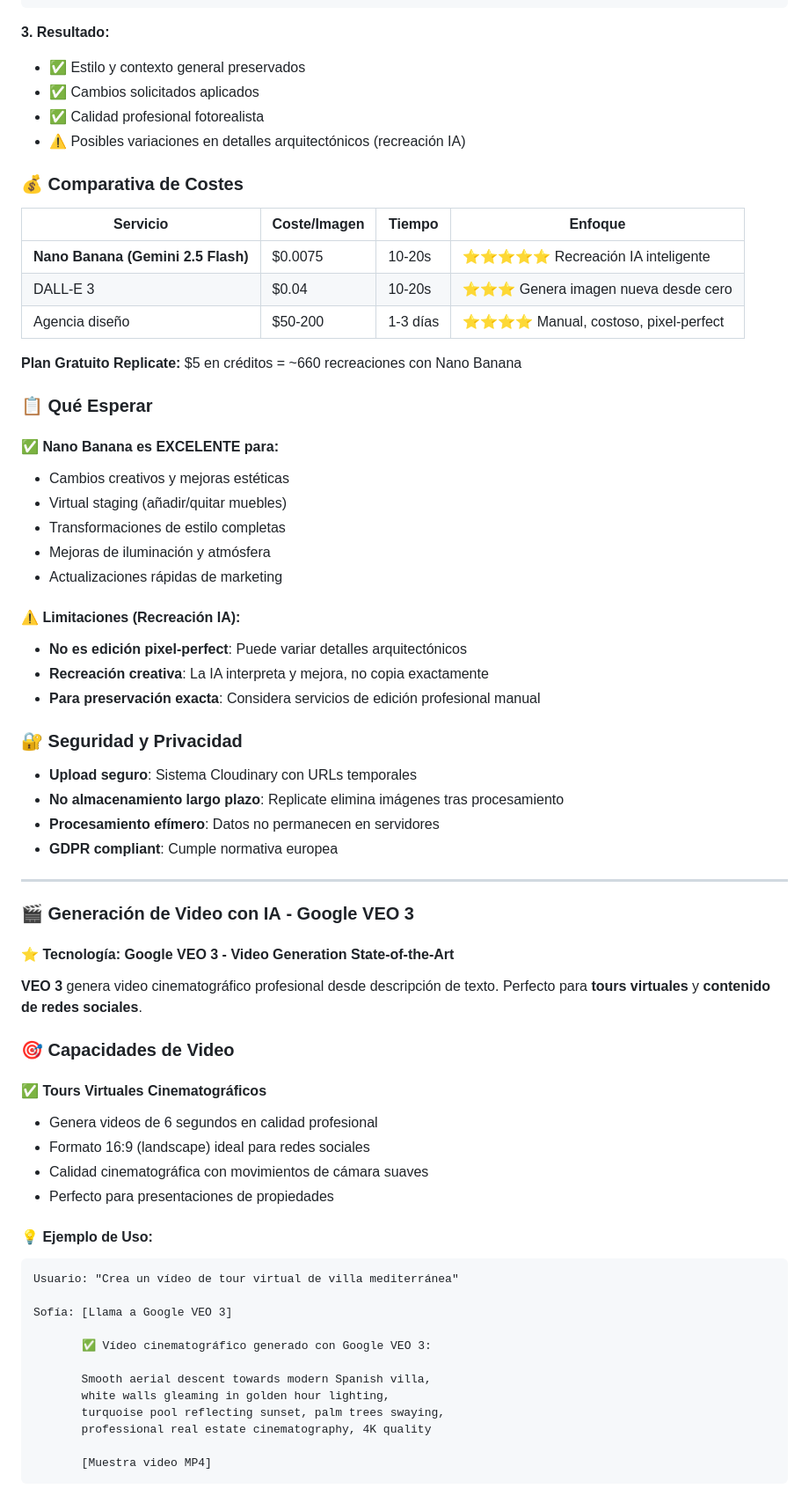
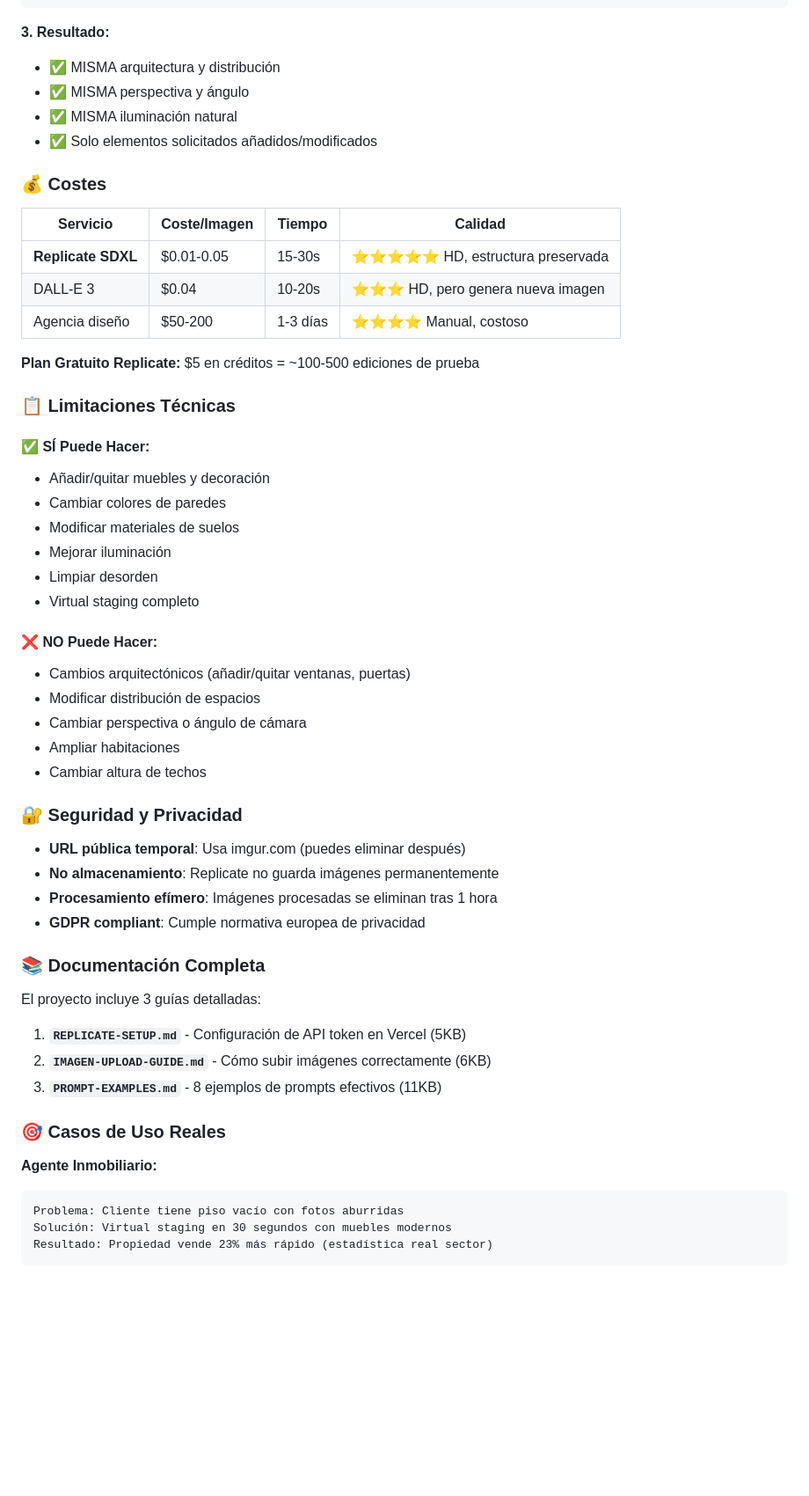
Before and after one commit to Samuelwoody/domus-ia, a Markdown page: README.md, the part around one of its changes. Shown at 88% size. Drawn GitHub-style; blank space fills up the shorter version.

````diff
--- a/README.md
+++ b/README.md
@@ -578,71 +548,59 @@ Sofía: [Analiza con GPT-4o Vision + Nano Banana]
 ```
 
 **3. Resultado:**
-- ✅ Estilo y contexto general preservados
-- ✅ Cambios solicitados aplicados
-- ✅ Calidad profesional fotorealista
-- ⚠️ Posibles variaciones en detalles arquitectónicos (recreación IA)
+- ✅ MISMA arquitectura y distribución
+- ✅ MISMA perspectiva y ángulo
+- ✅ MISMA iluminación natural
+- ✅ Solo elementos solicitados añadidos/modificados
 
-### 💰 Comparativa de Costes
+### 💰 Costes
 
-| Servicio | Coste/Imagen | Tiempo | Enfoque |
+| Servicio | Coste/Imagen | Tiempo | Calidad |
 |----------|--------------|--------|---------|
-| **Nano Banana (Gemini 2.5 Flash)** | $0.0075 | 10-20s | ⭐⭐⭐⭐⭐ Recreación IA inteligente |
-| DALL-E 3 | $0.04 | 10-20s | ⭐⭐⭐ Genera imagen nueva desde cero |
-| Agencia diseño | $50-200 | 1-3 días | ⭐⭐⭐⭐ Manual, costoso, pixel-perfect |
+| **Replicate SDXL** | $0.01-0.05 | 15-30s | ⭐⭐⭐⭐⭐ HD, estructura preservada |
+| DALL-E 3 | $0.04 | 10-20s | ⭐⭐⭐ HD, pero genera nueva imagen |
+| Agencia diseño | $50-200 | 1-3 días | ⭐⭐⭐⭐ Manual, costoso |
 
-**Plan Gratuito Replicate:** $5 en créditos = ~660 recreaciones con Nano Banana
+**Plan Gratuito Replicate:** $5 en créditos = ~100-500 ediciones de prueba
 
-### 📋 Qué Esperar
+### 📋 Limitaciones Técnicas
 
-#### ✅ Nano Banana es EXCELENTE para:
-- Cambios creativos y mejoras estéticas
-- Virtual staging (añadir/quitar muebles)
-- Transformaciones de estilo completas
-- Mejoras de iluminación y atmósfera
-- Actualizaciones rápidas de marketing
+#### ✅ SÍ Puede Hacer:
+- Añadir/quitar muebles y decoración
+- Cambiar colores de paredes
+- Modificar materiales de suelos
+- Mejorar iluminación
+- Limpiar desorden
+- Virtual staging completo
 
-#### ⚠️ Limitaciones (Recreación IA):
-- **No es edición pixel-perfect**: Puede variar detalles arquitectónicos
-- **Recreación creativa**: La IA interpreta y mejora, no copia exactamente
-- **Para preservación exacta**: Considera servicios de edición profesional manual
+#### ❌ NO Puede Hacer:
+- Cambios arquitectónicos (añadir/quitar ventanas, puertas)
+- Modificar distribución de espacios
+- Cambiar perspectiva o ángulo de cámara
+- Ampliar habitaciones
+- Cambiar altura de techos
 
 ### 🔐 Seguridad y Privacidad
 
-- **Upload seguro**: Sistema Cloudinary con URLs temporales
-- **No almacenamiento largo plazo**: Replicate elimina imágenes tras procesamiento
-- **Procesamiento efímero**: Datos no permanecen en servidores
-- **GDPR compliant**: Cumple normativa europea
+- **URL pública temporal**: Usa imgur.com (puedes eliminar después)
+- **No almacenamiento**: Replicate no guarda imágenes permanentemente
+- **Procesamiento efímero**: Imágenes procesadas se eliminan tras 1 hora
+- **GDPR compliant**: Cumple normativa europea de privacidad
 
----
+### 📚 Documentación Completa
 
-### 🎬 **Generación de Video con IA** - Google VEO 3
+El proyecto incluye 3 guías detalladas:
 
-#### ⭐ Tecnología: Google VEO 3 - Video Generation State-of-the-Art
+1. **`REPLICATE-SETUP.md`** - Configuración de API token en Vercel (5KB)
+2. **`IMAGEN-UPLOAD-GUIDE.md`** - Cómo subir imágenes correctamente (6KB)
+3. **`PROMPT-EXAMPLES.md`** - 8 ejemplos de prompts efectivos (11KB)
 
-**VEO 3** genera video cinematográfico profesional desde descripción de texto. Perfecto para **tours virtuales** y **contenido de redes sociales**.
+### 🎯 Casos de Uso Reales
 
-### 🎯 Capacidades de Video
-
-#### ✅ Tours Virtuales Cinematográficos
-- Genera videos de 6 segundos en calidad profesional
-- Formato 16:9 (landscape) ideal para redes sociales
-- Calidad cinematográfica con movimientos de cámara suaves
-- Perfecto para presentaciones de propiedades
-
-#### 💡 Ejemplo de Uso:
+**Agente Inmobiliario:**
 ```
-Usuario: "Crea un vídeo de tour virtual de villa mediterránea"
-
-Sofía: [Llama a Google VEO 3]
-
-       ✅ Vídeo cinematográfico generado con Google VEO 3:
-
-       Smooth aerial descent towards modern Spanish villa,
-       white walls gleaming in golden hour lighting,
-       turquoise pool reflecting sunset, palm trees swaying,
-       professional real estate cinematography, 4K quality
-
-       [Muestra video MP4]
+Problema: Cliente tiene piso vacío con fotos aburridas
+Solución: Virtual staging en 30 segundos con muebles modernos
+Resultado: Propiedad vende 23% más rápido (estadística real sector)
 ```
 
````
Also changed, not shown: other parts of README.md (+102 -138 lines).
